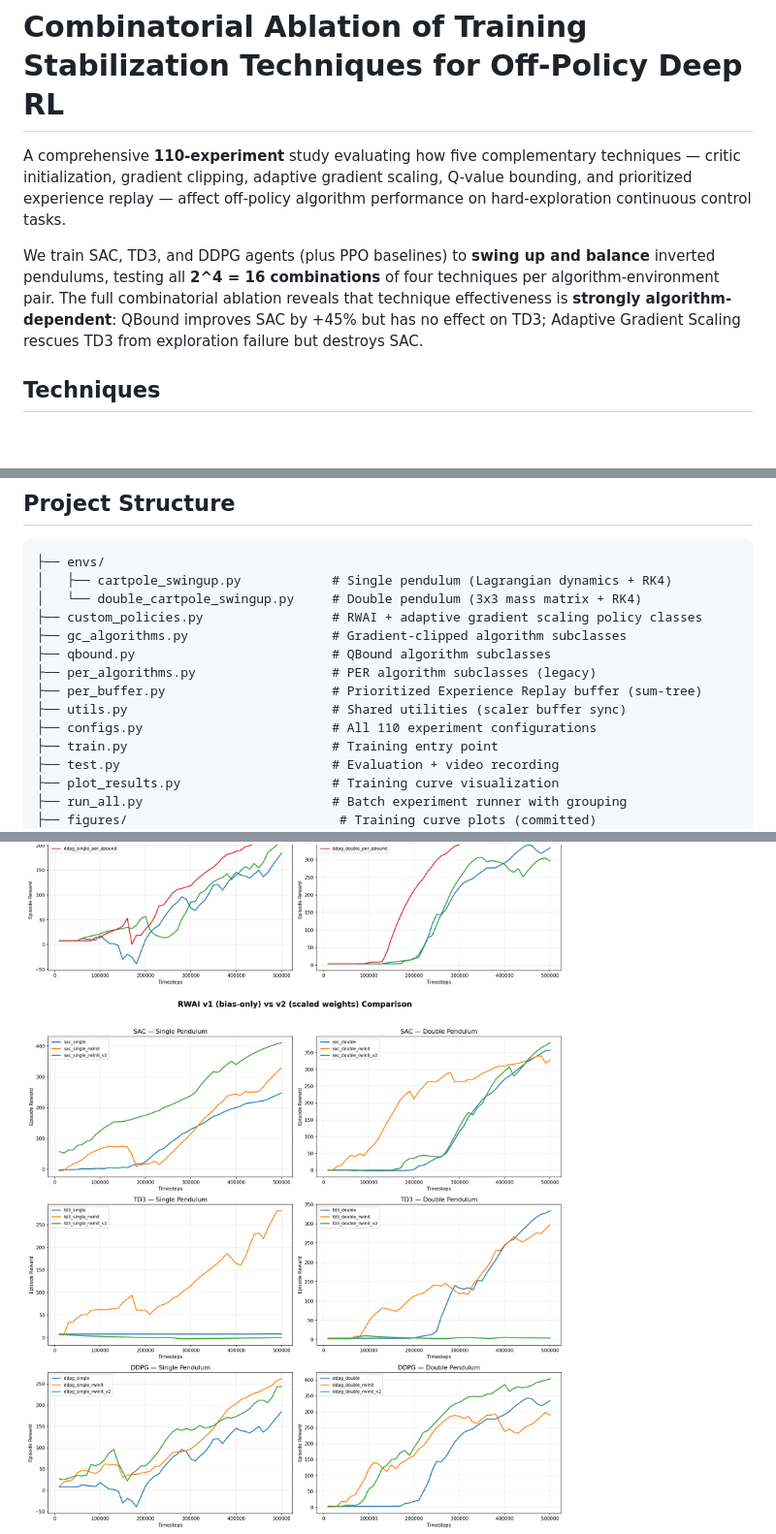
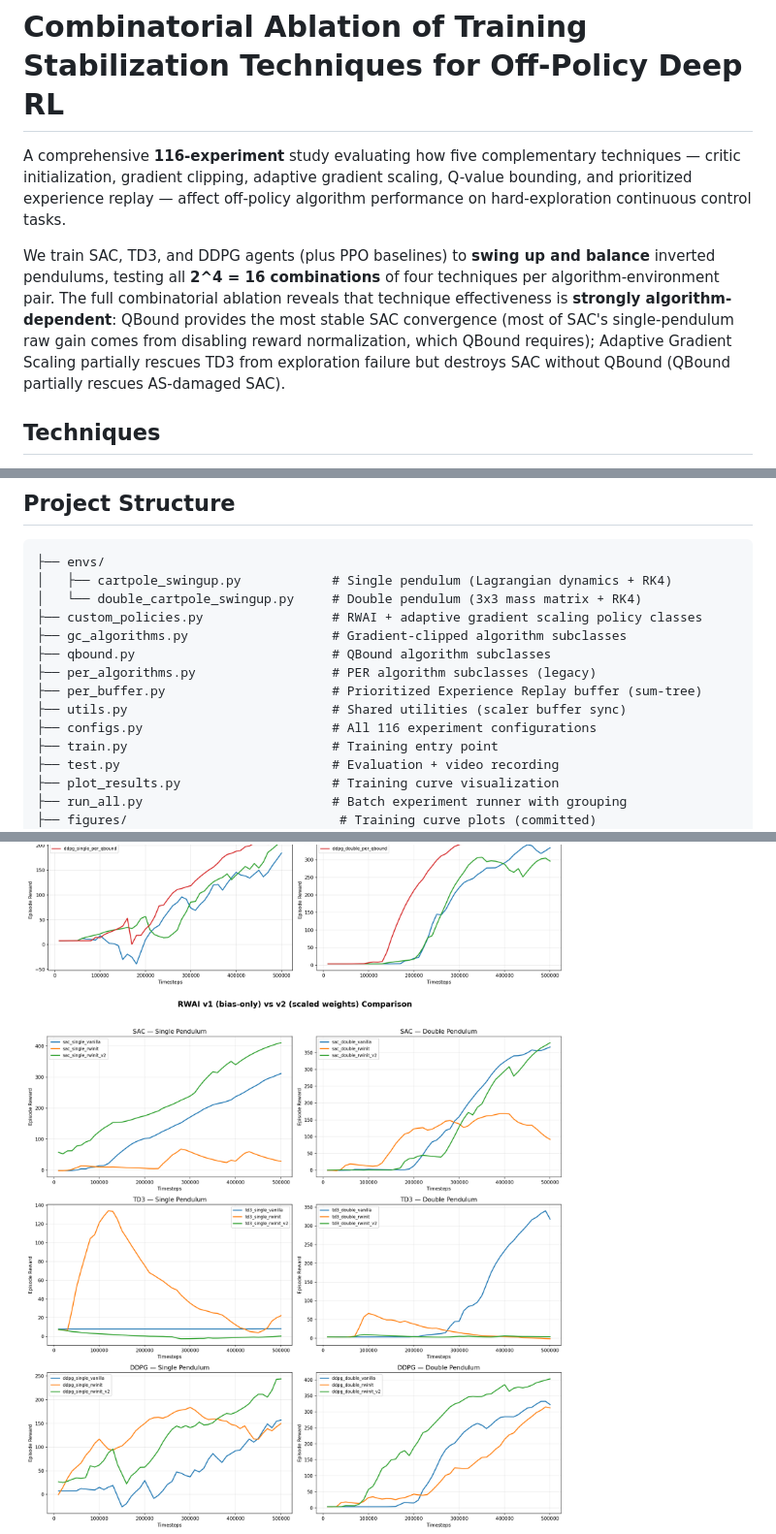
Before and after one commit to TesfayZ/Mowito_RL, a Markdown page: README.md, 3 parts joined by grey strips. Shown at 97% size. Rendered like a GitHub page; pictures changed too: figures/rwai_v1_vs_v2_comparison.png; blank space fills up the shorter version.

```diff
--- a/README.md
+++ b/README.md
@@ -1,8 +1,8 @@
 # Combinatorial Ablation of Training Stabilization Techniques for Off-Policy Deep RL
 
-A comprehensive **110-experiment** study evaluating how five complementary techniques — critic initialization, gradient clipping, adaptive gradient scaling, Q-value bounding, and prioritized experience replay — affect off-policy algorithm performance on hard-exploration continuous control tasks.
+A comprehensive **116-experiment** study evaluating how five complementary techniques — critic initialization, gradient clipping, adaptive gradient scaling, Q-value bounding, and prioritized experience replay — affect off-policy algorithm performance on hard-exploration continuous control tasks.
 
-We train SAC, TD3, and DDPG agents (plus PPO baselines) to **swing up and balance** inverted pendulums, testing all **2^4 = 16 combinations** of four techniques per algorithm-environment pair. The full combinatorial ablation reveals that technique effectiveness is **strongly algorithm-dependent**: QBound improves SAC by +45% but has no effect on TD3; Adaptive Gradient Scaling rescues TD3 from exploration failure but destroys SAC.
+We train SAC, TD3, and DDPG agents (plus PPO baselines) to **swing up and balance** inverted pendulums, testing all **2^4 = 16 combinations** of four techniques per algorithm-environment pair. The full combinatorial ablation reveals that technique effectiveness is **strongly algorithm-dependent**: QBound provides the most stable SAC convergence (most of SAC's single-pendulum raw gain comes from disabling reward normalization, which QBound requires); Adaptive Gradient Scaling partially rescues TD3 from exploration failure but destroys SAC without QBound (QBound partially rescues AS-damaged SAC).
 
 ## Techniques
 
@@ -37,7 +37,7 @@ Both environments use custom **Lagrangian mechanics** (no external physics engin
 ├── per_algorithms.py                  # PER algorithm subclasses (legacy)
 ├── per_buffer.py                      # Prioritized Experience Replay buffer (sum-tree)
 ├── utils.py                           # Shared utilities (scaler buffer sync)
-├── configs.py                         # All 110 experiment configurations
+├── configs.py                         # All 116 experiment configurations
 ├── train.py                           # Training entry point
 ├── test.py                            # Evaluation + video recording
 ├── plot_results.py                    # Training curve visualization
```
Also changed, not shown: other parts of README.md (+14 -14 lines), report/report.md (+76 -72 lines), 6 other files.
